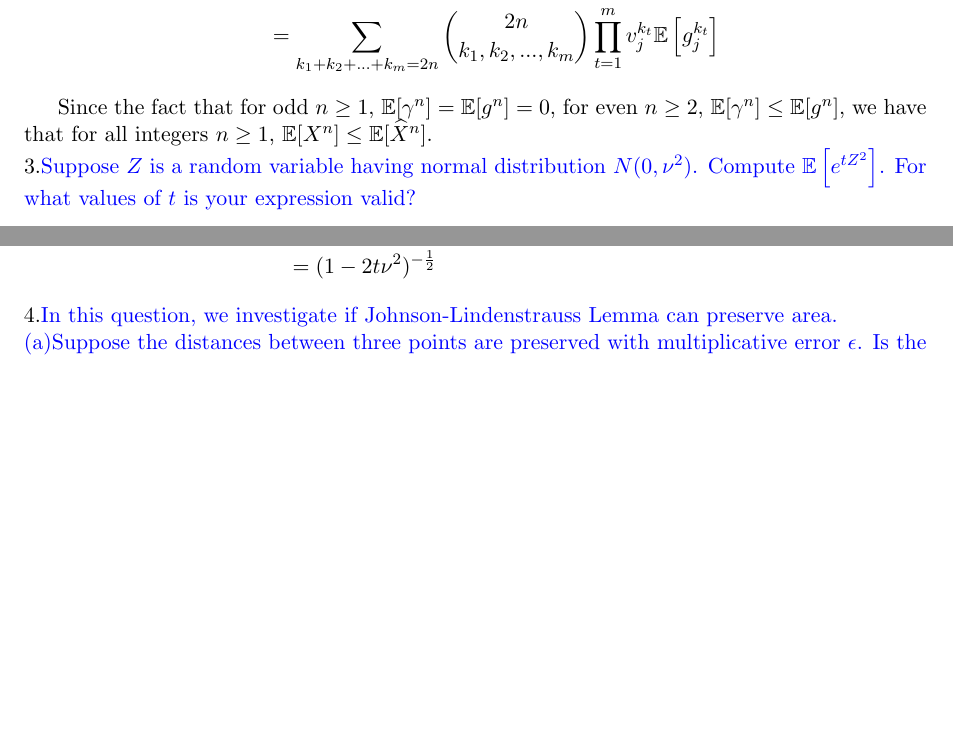
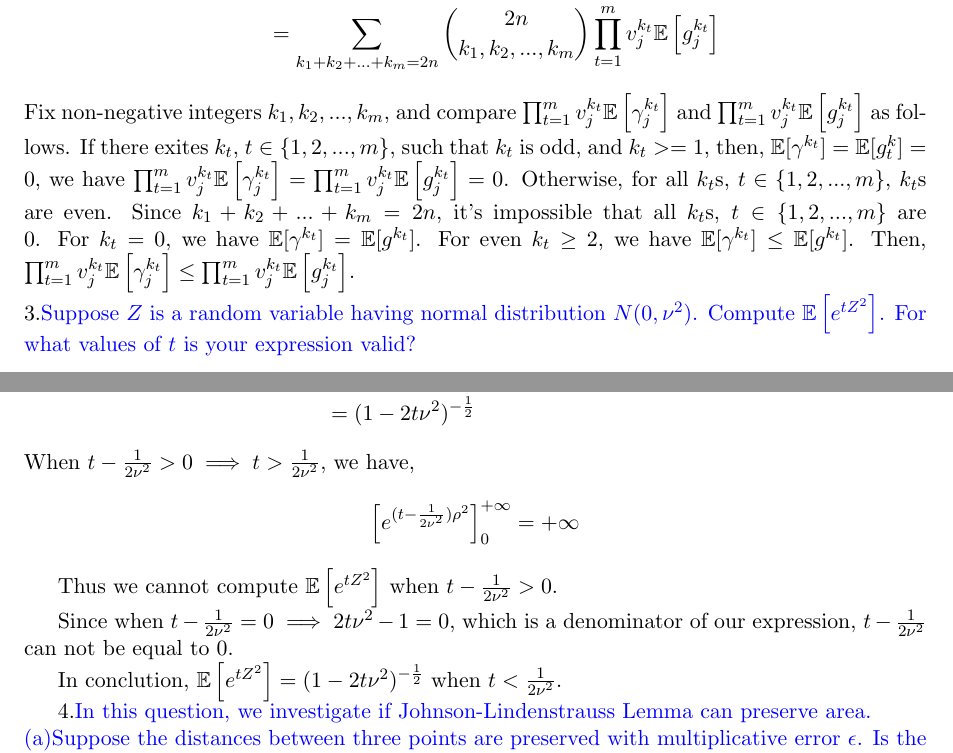
Before and after one commit to tianxielizining/Randomized-Algorithms-HW, a LaTeX document (SourceCode/main.tex, which reads SourceCode/Notes7_HW.tex): two parts of pages 3 and 4 of 4, joined at a grey line, cut so that both start at the same text, the shorter picture padded with empty space. Compiled offline with pdfLaTeX.

Commit message:
notes_7_3

```diff
--- a/SourceCode/Notes7_HW.tex
+++ b/SourceCode/Notes7_HW.tex
@@ -86,9 +86,13 @@ Show that for all integers $n\ge 1$,$E[X^n]\le E[\widehat{X}^n]$.}
     \nonumber &=\mathbb{E}\left[\sum_{k_1+k_2+...+k_m=2n}\binom{2n}{k_1,k_2,...,k_m}\prod_{t=1}^{m}(g_jv_j)^{k_t} \right]\\
     \nonumber &=\sum_{k_1+k_2+...+k_m=2n}\binom{2n}{k_1,k_2,...,k_m}\prod_{t=1}^{m}v_j^{k_t}\mathbb{E}\left[g_j^{k_t}\right]
 \end{align}
-
-Since the fact that for odd $n\ge 1$, $\mathbb{E}[\gamma^n]=\mathbb{E}[g^n]=0$,
-for even $n\ge 2$, $\mathbb{E}[\gamma^n]\le\mathbb{E}[g^n]$, we have that for all integers $n\ge 1$, $\mathbb{E}[X^n] \le \mathbb{E}[\widehat{X}^n]$.
+Fix non-negative integers $k_1,k_2,...,k_m$, and compare  $\prod_{t=1}^{m}v_j^{k_t}\mathbb{E}\left[\gamma_j^{k_t}\right]$ and $\prod_{t=1}^{m}v_j^{k_t}\mathbb{E}\left[g_j^{k_t}\right]$ as follows.
+If there exites $k_t$, $t\in\{1,2,...,m\}$, such that $k_t$ is odd, and $k_t>=1$, then, $\mathbb{E}[\gamma^{k_t}]=\mathbb{E}[g^k_t]=0$, we have $\prod_{t=1}^{m}v_j^{k_t}\mathbb{E}\left[\gamma_j^{k_t}\right]=\prod_{t=1}^{m}v_j^{k_t}\mathbb{E}\left[g_j^{k_t}\right]=0$.
+Otherwise, for all $k_t$s, $t\in\{1,2,...,m\}$, $k_t$s are even.
+Since $k_1+k_2+...+k_m=2n$, it's impossible that all $k_t$s, $t\in \{1,2,...,m\}$ are 0.
+For $k_t=0$, we have $\mathbb{E}[\gamma^{k_t}]=\mathbb{E}[g^{k_t}]$.
+For even $k_t\ge 2$, we have $\mathbb{E}[\gamma^{k_t}]\le\mathbb{E}[g^{k_t}]$.
+Then, $\prod_{t=1}^{m}v_j^{k_t}\mathbb{E}\left[\gamma_j^{k_t}\right]\le \prod_{t=1}^{m}v_j^{k_t}\mathbb{E}\left[g_j^{k_t}\right]$.
 
 \noindent 3.\blue{Suppose $Z$ is a random variable having normal distribution $N(0,\nu^2)$. Compute $\mathbb{E}\left[e^{tZ^2}\right]$.
 For what values of $t$ is your expression valid?}
@@ -106,10 +110,21 @@ When $t-\frac{1}{2\nu^2}<0\implies t<\frac{1}{2\nu^2}$, we have,
 \end{align}
 Then,
 \begin{align}
-    \nonumber &=\frac{1}{\nu \sqrt{2\pi}}\sqrt{ 2\pi\cdot\frac{\nu^2}{2t\nu^2-1}\left[e^{ (t-\frac{1}{2\nu^2})\rho^2}\right]_{0}^{+\infty} }\\
+    \nonumber \mathbb{E}\left[ e^{tZ^2} \right]&=\frac{1}{\nu \sqrt{2\pi}}\sqrt{ 2\pi\cdot\frac{\nu^2}{2t\nu^2-1}\left[e^{ (t-\frac{1}{2\nu^2})\rho^2}\right]_{0}^{+\infty} }\\
     \nonumber &=\frac{1}{\nu \sqrt{2\pi}}\sqrt{2\pi\cdot\frac{\nu^2}{1-2t\nu^2}}\\
     \nonumber &=(1-2t\nu^2)^{-\frac{1}{2}}
 \end{align}
+When $t-\frac{1}{2\nu^2}>0\implies t>\frac{1}{2\nu^2}$, we have,
+\begin{align}
+    \nonumber \left[e^{ (t-\frac{1}{2\nu^2})\rho^2}\right]_{0}^{+\infty}=+\infty
+\end{align}
+
+Thus we cannot compute $\mathbb{E}\left[ e^{tZ^2} \right]$ when $t-\frac{1}{2\nu^2}>0$.
+
+Since when $t-\frac{1}{2\nu^2}=0 \implies 2t\nu^2-1=0$, which is a  denominator of our expression, $t-\frac{1}{2\nu^2}$ can not be equal to $0$.
+
+In conclution, $\mathbb{E}\left[ e^{tZ^2} \right]=(1-2t\nu^2)^{-\frac{1}{2}}$ when $t<\frac{1}{2\nu^2}$.
+
 4.\blue{In this question, we investigate if Johnson-Lindenstrauss Lemma can preserve area.
 }\\
 \blue{(a)Suppose the distances between three points are preserved with multiplicative error $\epsilon$.
```
